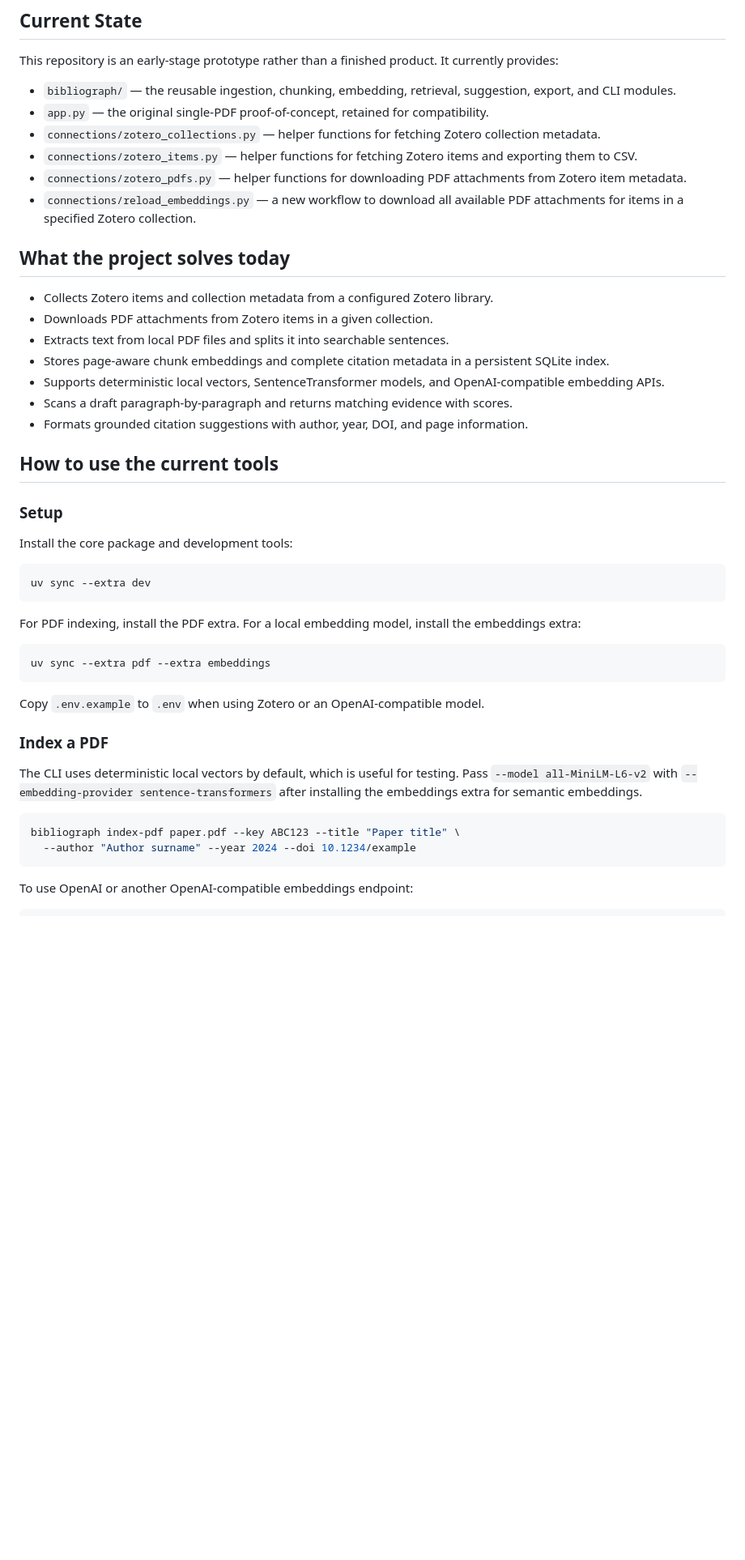
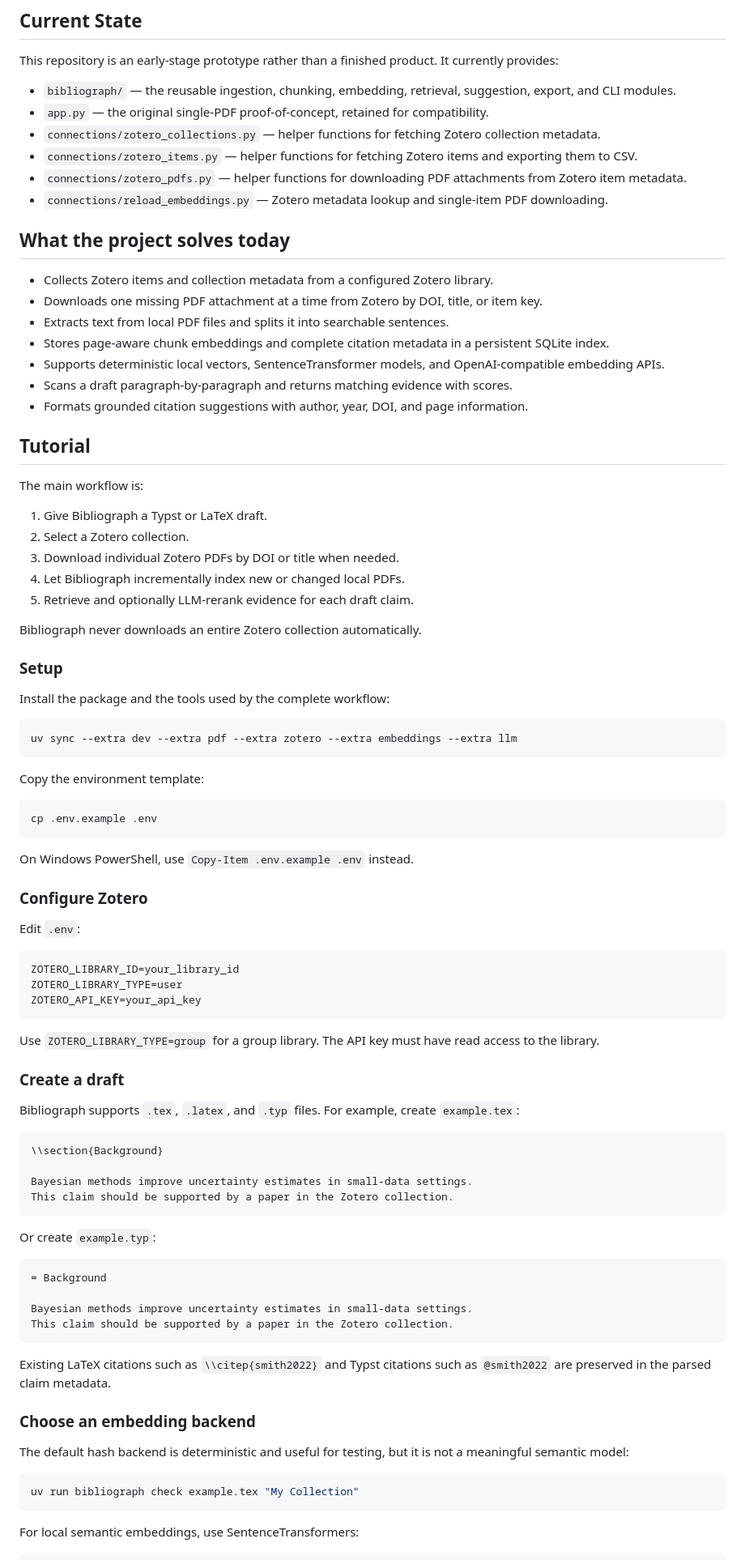
Before and after one commit to sebastianjkern/Bibliograph, a Markdown page: README.md, the part around one of its changes. Shown at 81% size. GitHub-like rendering; blank space fills up the shorter version.

````diff
--- a/README.md
+++ b/README.md
@@ -11,45 +11,88 @@ This repository is an early-stage prototype rather than a finished product. It c
 * `connections/zotero_collections.py` — helper functions for fetching Zotero collection metadata.
 * `connections/zotero_items.py` — helper functions for fetching Zotero items and exporting them to CSV.
 * `connections/zotero_pdfs.py` — helper functions for downloading PDF attachments from Zotero item metadata.
-* `connections/reload_embeddings.py` — a new workflow to download all available PDF attachments for items in a specified Zotero collection.
+* `connections/reload_embeddings.py` — Zotero metadata lookup and single-item PDF downloading.
 
 ## What the project solves today
 
 * Collects Zotero items and collection metadata from a configured Zotero library.
-* Downloads PDF attachments from Zotero items in a given collection.
+* Downloads one missing PDF attachment at a time from Zotero by DOI, title, or item key.
 * Extracts text from local PDF files and splits it into searchable sentences.
 * Stores page-aware chunk embeddings and complete citation metadata in a persistent SQLite index.
 * Supports deterministic local vectors, SentenceTransformer models, and OpenAI-compatible embedding APIs.
 * Scans a draft paragraph-by-paragraph and returns matching evidence with scores.
 * Formats grounded citation suggestions with author, year, DOI, and page information.
 
-## How to use the current tools
+## Tutorial
+
+The main workflow is:
+
+1. Give Bibliograph a Typst or LaTeX draft.
+2. Select a Zotero collection.
+3. Download individual Zotero PDFs by DOI or title when needed.
+4. Let Bibliograph incrementally index new or changed local PDFs.
+5. Retrieve and optionally LLM-rerank evidence for each draft claim.
+
+Bibliograph never downloads an entire Zotero collection automatically.
 
 ### Setup
 
-Install the core package and development tools:
+Install the package and the tools used by the complete workflow:
 
 ```bash
-uv sync --extra dev
+uv sync --extra dev --extra pdf --extra zotero --extra embeddings --extra llm
 ```
 
-For PDF indexing, install the PDF extra. For a local embedding model, install the embeddings extra:
+Copy the environment template:
 
 ```bash
-uv sync --extra pdf --extra embeddings
+cp .env.example .env
 ```
 
-Copy `.env.example` to `.env` when using Zotero or an OpenAI-compatible model.
+On Windows PowerShell, use `Copy-Item .env.example .env` instead.
 
-### Index a PDF
+### Configure Zotero
 
-The CLI uses deterministic local vectors by default, which is useful for testing. Pass `--model all-MiniLM-L6-v2` with `--embedding-provider sentence-transformers` after installing the embeddings extra for semantic embeddings.
+Edit `.env`:
+
+```env
+ZOTERO_LIBRARY_ID=your_library_id
+ZOTERO_LIBRARY_TYPE=user
+ZOTERO_API_KEY=your_api_key
+```
+
+Use `ZOTERO_LIBRARY_TYPE=group` for a group library. The API key must have read access to the library.
+
+### Create a draft
+
+Bibliograph supports `.tex`, `.latex`, and `.typ` files. For example, create `example.tex`:
+
+```latex
+\\section{Background}
+
+Bayesian methods improve uncertainty estimates in small-data settings.
+This claim should be supported by a paper in the Zotero collection.
+```
+
+Or create `example.typ`:
+
+```typst
+= Background
+
+Bayesian methods improve uncertainty estimates in small-data settings.
+This claim should be supported by a paper in the Zotero collection.
+```
+
+Existing LaTeX citations such as `\\citep{smith2022}` and Typst citations such as `@smith2022` are preserved in the parsed claim metadata.
+
+### Choose an embedding backend
+
+The default hash backend is deterministic and useful for testing, but it is not a meaningful semantic model:
 
 ```bash
-bibliograph index-pdf paper.pdf --key ABC123 --title "Paper title" \
-  --author "Author surname" --year 2024 --doi 10.1234/example
+uv run bibliograph check example.tex "My Collection"
 ```
 
-To use OpenAI or another OpenAI-compatible embeddings endpoint:
+For local semantic embeddings, use SentenceTransformers:
 
 ```bash
````
Also changed, not shown: other parts of README.md (+80 -33 lines).
